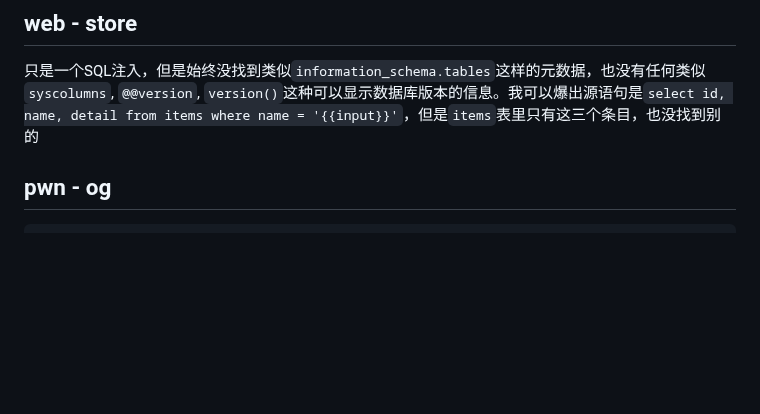
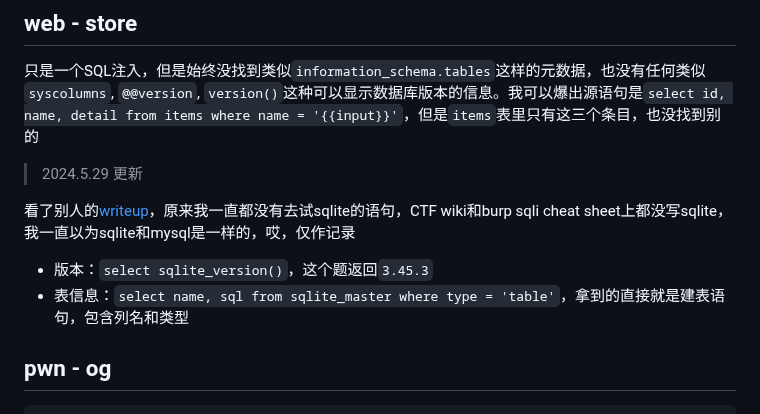
Before and after one commit to RibomBalt/CTF-Writeups, a Markdown page: readme.md, the part around the change. Drawn GitHub-style; blank space fills up the shorter version.

Commit message:
add web-store

```diff
--- a/readme.md
+++ b/readme.md
@@ -346,6 +346,14 @@ ADMIN_PASSWORD = hashlib.md5(
 ## web - store
 只是一个SQL注入，但是始终没找到类似`information_schema.tables`这样的元数据，也没有任何类似`syscolumns`, `@@version`, `version()`这种可以显示数据库版本的信息。我可以爆出源语句是`select id, name, detail from items where name = '{{input}}'`，但是`items`表里只有这三个条目，也没找到别的
 
+> 2024.5.29 更新
+
+看了别人的[writeup](https://yocchin.hatenablog.com/entry/2024/05/29/082700)，原来我一直都没有去试sqlite的语句，CTF wiki和burp sqli cheat sheet上都没写sqlite，我一直以为sqlite和mysql是一样的，哎，仅作记录
+
+- 版本：`select sqlite_version()`，这个题返回`3.45.3`
+- 表信息：`select name, sql from sqlite_master where type = 'table'`，拿到的直接就是建表语句，包含列名和类型
+
+
 ## pwn - og
 
 
```
